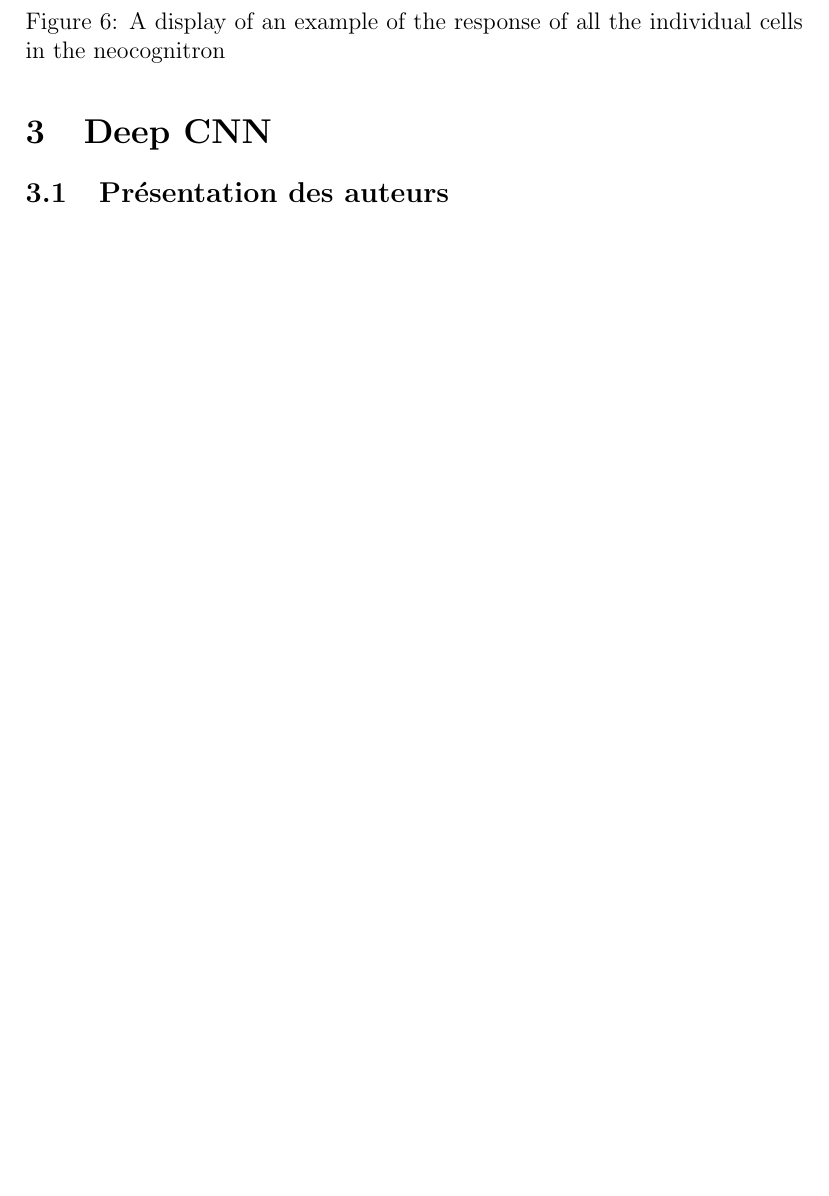
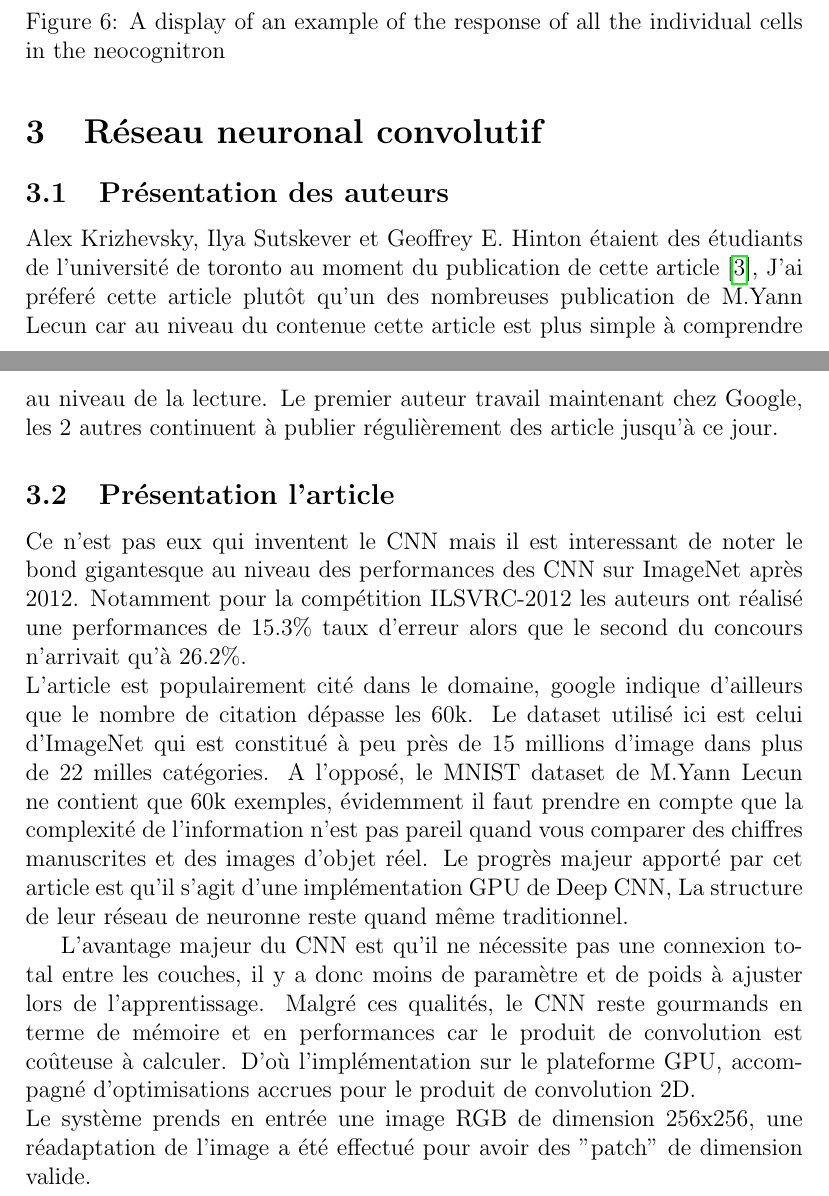
Before and after one commit to bk211/SOM-Iris-dataset, a LaTeX document (fiche_lecture/rapport.tex): part of page 8 of 9 before the commit and two parts of pages 9 and 10 of 12 after it, the two joined at a grey line, cut so that both start at the same text, the shorter picture padded with empty space. Compiled offline with pdfLaTeX.

Commit message:
update rapport

```diff
--- a/fiche_lecture/rapport.tex
+++ b/fiche_lecture/rapport.tex
@@ -115,7 +123,25 @@ l'entrée présenté, il est divisé en sous composante puis reconstruite dans l
     \label{fig:L6}
 \end{figure}
 
-\section{Deep CNN}
+\section{Réseau neuronal convolutif}
 \subsection{Présentation des auteurs}
+Alex Krizhevsky, Ilya Sutskever et Geoffrey E. Hinton étaient des étudiants de l'université de toronto au moment du publication
+de cette article \autocite{NIPS2012_4824}, J'ai préferé cette article plutôt qu'un des nombreuses publication de M.Yann Lecun car au niveau
+du contenue cette article est plus simple à comprendre au niveau de la lecture.
+Le premier auteur travail maintenant chez Google, les 2 autres continuent à publier régulièrement des article jusqu'à ce jour.
 
+\subsection{Présentation l'article}
+\par Ce n'est pas eux qui inventent le CNN mais il est interessant de noter le bond gigantesque au niveau des performances des CNN sur ImageNet après 2012.
+Notamment pour la compétition ILSVRC-2012 les auteurs ont réalisé une performances de 15.3\% taux d'erreur alors que le second
+du concours n'arrivait qu'à 26.2\%.\\
+L'article est populairement cité dans le domaine, google indique d'ailleurs que le nombre de citation dépasse les 60k.
+Le dataset utilisé ici est celui d'ImageNet qui est constitué à peu près de 15 millions d'image dans plus de 22 milles catégories.
+A l'opposé, le MNIST dataset de M.Yann Lecun ne contient que 60k exemples, évidemment il faut prendre en compte que la complexité
+de l'information n'est pas pareil quand vous comparer des chiffres manuscrites et des images d'objet réel.
+Le progrès majeur apporté par cet article est qu'il s'agit d'une implémentation GPU de Deep CNN, La structure de leur réseau de neuronne
+reste quand même traditionnel.
+\par L'avantage majeur du CNN est qu'il ne nécessite pas une connexion total entre les couches, il y a donc moins de paramètre et de poids à ajuster lors
+de l'apprentissage. Malgré ces qualités, le CNN reste gourmands en terme de mémoire et en performances car le produit de convolution est coûteuse à calculer.
+D'où l'implémentation sur le plateforme GPU, accompagné d'optimisations accrues pour le produit de convolution 2D. \\
+Le système prends en entrée une image RGB de dimension 256x256, une réadaptation de l'image a été effectué pour avoir des "patch" de dimension valide.
 
```
Also changed, not shown: fiche_lecture/rapport.bib (+11 -0 lines), fiche_lecture/img/fig7.png (added), fiche_lecture/rapport.pdf, fiche_lecture/rapport.tex (24 more changed lines).
